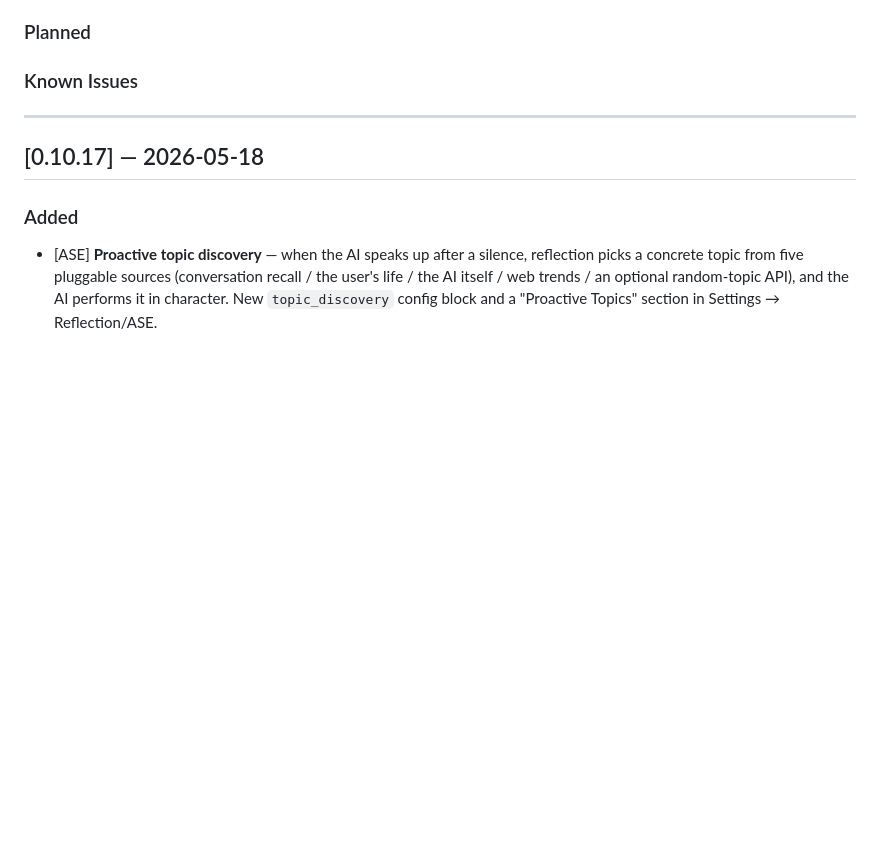
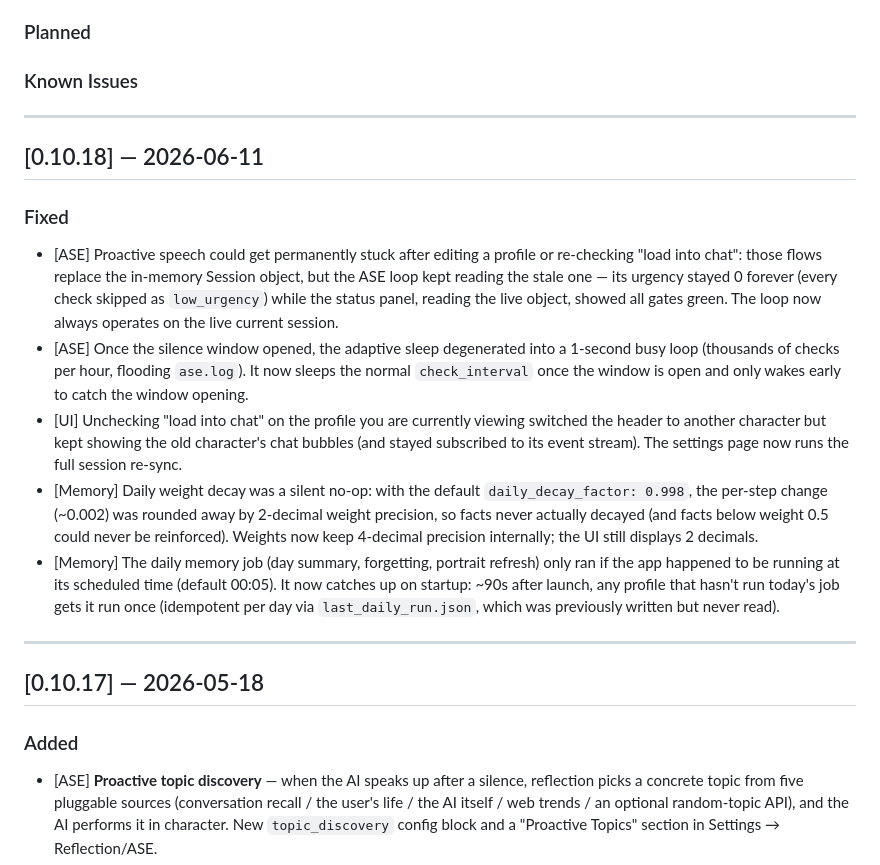
Before and after one commit to Shikigami-Lab/Shikigami-Protocol, a Markdown page: CHANGELOG.md, the part around the change. Drawn GitHub-style; blank space fills up the shorter version.

Commit message:
docs(changelog): 0.10.18 条目

```diff
--- a/CHANGELOG.md
+++ b/CHANGELOG.md
@@ -16,6 +16,18 @@ Format based on [Keep a Changelog](https://keepachangelog.com/en/1.1.0/).
 
 ### Known Issues
 
+
+---
+
+## [0.10.18] — 2026-06-11
+
+### Fixed
+
+- [ASE] Proactive speech could get permanently stuck after editing a profile or re-checking "load into chat": those flows replace the in-memory Session object, but the ASE loop kept reading the stale one — its urgency stayed 0 forever (every check skipped as `low_urgency`) while the status panel, reading the live object, showed all gates green. The loop now always operates on the live current session.
+- [ASE] Once the silence window opened, the adaptive sleep degenerated into a 1-second busy loop (thousands of checks per hour, flooding `ase.log`). It now sleeps the normal `check_interval` once the window is open and only wakes early to catch the window opening.
+- [UI] Unchecking "load into chat" on the profile you are currently viewing switched the header to another character but kept showing the old character's chat bubbles (and stayed subscribed to its event stream). The settings page now runs the full session re-sync.
+- [Memory] Daily weight decay was a silent no-op: with the default `daily_decay_factor: 0.998`, the per-step change (~0.002) was rounded away by 2-decimal weight precision, so facts never actually decayed (and facts below weight 0.5 could never be reinforced). Weights now keep 4-decimal precision internally; the UI still displays 2 decimals.
+- [Memory] The daily memory job (day summary, forgetting, portrait refresh) only ran if the app happened to be running at its scheduled time (default 00:05). It now catches up on startup: ~90s after launch, any profile that hasn't run today's job gets it run once (idempotent per day via `last_daily_run.json`, which was previously written but never read).
 
 ---
 
```
